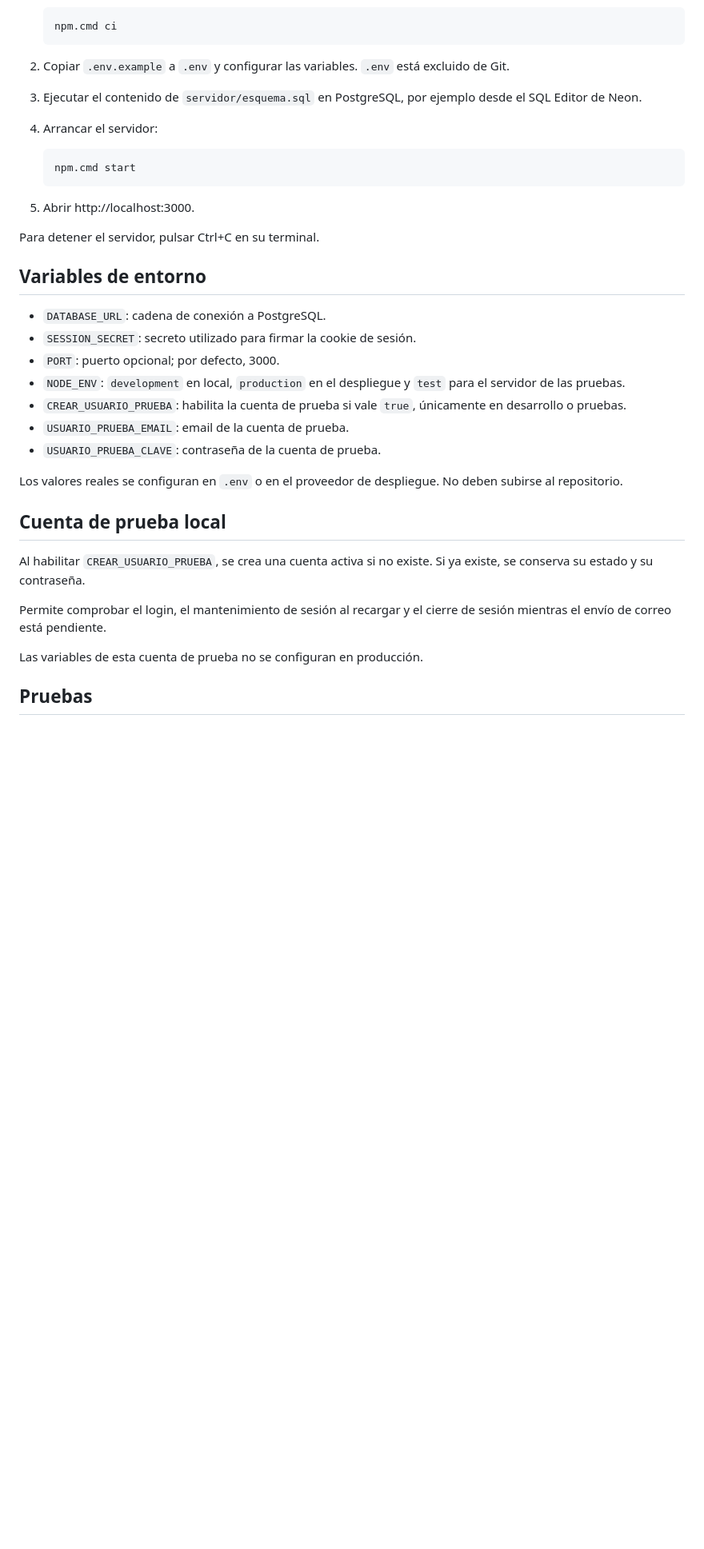
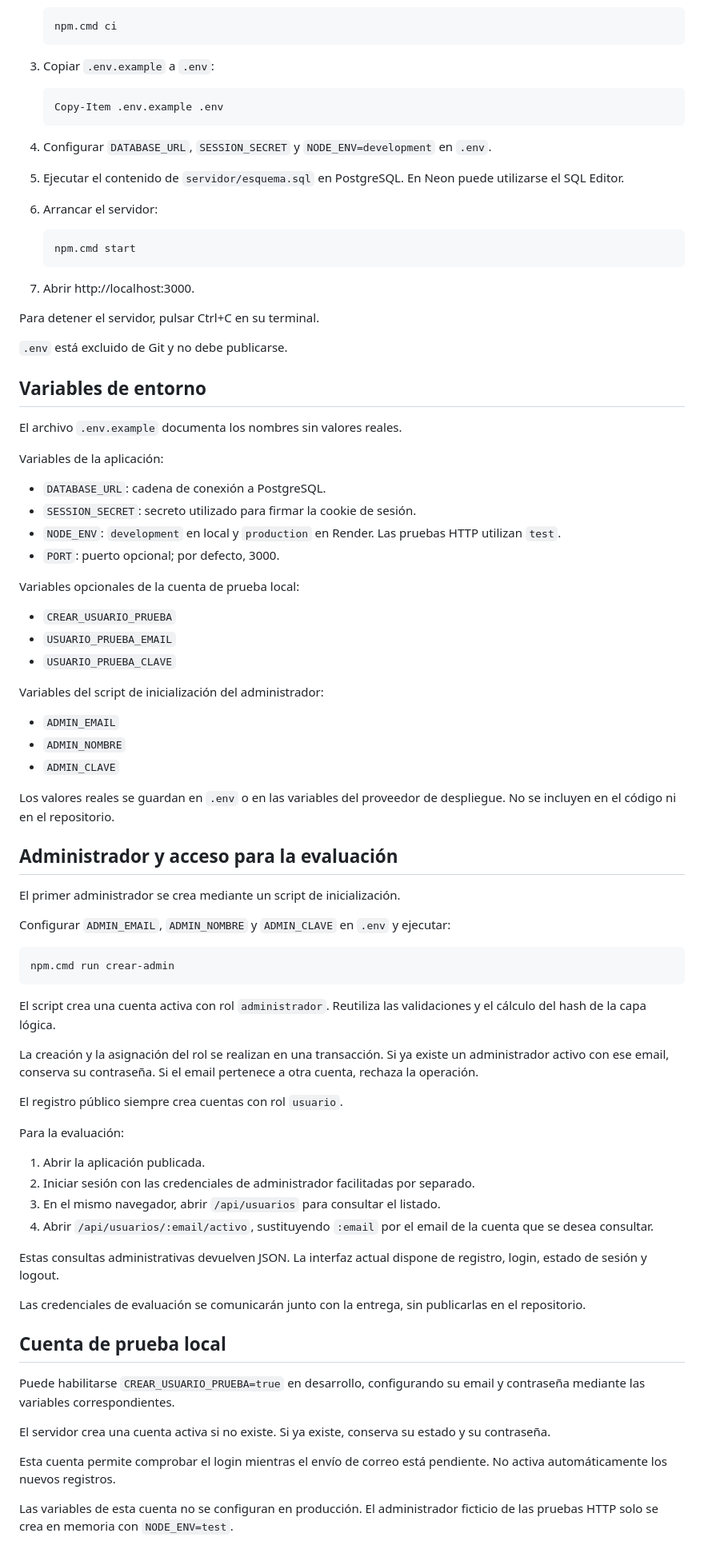
Before and after one commit to martatoscaperez/Procesos_MartaTosca, a Markdown page: README.md, the part around one of its changes. Shown at 80% size. Drawn GitHub-style; blank space fills up the shorter version.

````diff
--- a/README.md
+++ b/README.md
@@ -54,46 +97,104 @@ Requiere Node.js 24, npm y una base de datos PostgreSQL.
    npm.cmd ci
    ```
 
-2. Copiar `.env.example` a `.env` y configurar las variables.
-   `.env` está excluido de Git.
+3. Copiar `.env.example` a `.env`:
 
-3. Ejecutar el contenido de `servidor/esquema.sql` en PostgreSQL,
-   por ejemplo desde el SQL Editor de Neon.
+   ```powershell
+   Copy-Item .env.example .env
+   ```
 
-4. Arrancar el servidor:
+4. Configurar `DATABASE_URL`, `SESSION_SECRET` y
+   `NODE_ENV=development` en `.env`.
+
+5. Ejecutar el contenido de `servidor/esquema.sql` en PostgreSQL.
+   En Neon puede utilizarse el SQL Editor.
+
+6. Arrancar el servidor:
 
    ```powershell
    npm.cmd start
    ```
 
-5. Abrir http://localhost:3000.
+7. Abrir http://localhost:3000.
 
 Para detener el servidor, pulsar Ctrl+C en su terminal.
 
+`.env` está excluido de Git y no debe publicarse.
+
 ## Variables de entorno
+
+El archivo `.env.example` documenta los nombres sin valores reales.
+
+Variables de la aplicación:
 
 - `DATABASE_URL`: cadena de conexión a PostgreSQL.
 - `SESSION_SECRET`: secreto utilizado para firmar la cookie de sesión.
+- `NODE_ENV`: `development` en local y `production` en Render.
+  Las pruebas HTTP utilizan `test`.
 - `PORT`: puerto opcional; por defecto, 3000.
-- `NODE_ENV`: `development` en local, `production` en el despliegue
-  y `test` para el servidor de las pruebas.
-- `CREAR_USUARIO_PRUEBA`: habilita la cuenta de prueba si vale `true`,
-  únicamente en desarrollo o pruebas.
-- `USUARIO_PRUEBA_EMAIL`: email de la cuenta de prueba.
-- `USUARIO_PRUEBA_CLAVE`: contraseña de la cuenta de prueba.
 
-Los valores reales se configuran en `.env` o en el proveedor de despliegue.
-No deben subirse al repositorio.
+Variables opcionales de la cuenta de prueba local:
+
+- `CREAR_USUARIO_PRUEBA`
+- `USUARIO_PRUEBA_EMAIL`
+- `USUARIO_PRUEBA_CLAVE`
+
+Variables del script de inicialización del administrador:
+
+- `ADMIN_EMAIL`
+- `ADMIN_NOMBRE`
+- `ADMIN_CLAVE`
+
+Los valores reales se guardan en `.env` o en las variables del proveedor
+de despliegue. No se incluyen en el código ni en el repositorio.
+
+## Administrador y acceso para la evaluación
+
+El primer administrador se crea mediante un script de inicialización.
+
+Configurar `ADMIN_EMAIL`, `ADMIN_NOMBRE` y `ADMIN_CLAVE` en `.env`
+y ejecutar:
+
+```powershell
+npm.cmd run crear-admin
+```
+
+El script crea una cuenta activa con rol `administrador`.
+Reutiliza las validaciones y el cálculo del hash de la capa lógica.
+
+La creación y la asignación del rol se realizan en una transacción.
+Si ya existe un administrador activo con ese email, conserva su contraseña.
+Si el email pertenece a otra cuenta, rechaza la operación.
+
+El registro público siempre crea cuentas con rol `usuario`.
+
+Para la evaluación:
+
+1. Abrir la aplicación publicada.
+2. Iniciar sesión con las credenciales de administrador facilitadas
+   por separado.
+3. En el mismo navegador, abrir `/api/usuarios` para consultar el listado.
+4. Abrir `/api/usuarios/:email/activo`, sustituyendo `:email` por el
+   email de la cuenta que se desea consultar.
+
+Estas consultas administrativas devuelven JSON.
+La interfaz actual dispone de registro, login, estado de sesión y logout.
+
+Las credenciales de evaluación se comunicarán junto con la entrega,
+sin publicarlas en el repositorio.
 
 ## Cuenta de prueba local
 
-Al habilitar `CREAR_USUARIO_PRUEBA`, se crea una cuenta activa si no existe.
-Si ya existe, se conserva su estado y su contraseña.
+Puede habilitarse `CREAR_USUARIO_PRUEBA=true` en desarrollo, configurando
+su email y contraseña mediante las variables correspondientes.
 
-Permite comprobar el login, el mantenimiento de sesión al recargar
-y el cierre de sesión mientras el envío de correo está pendiente.
+El servidor crea una cuenta activa si no existe.
+Si ya existe, conserva su estado y su contraseña.
 
-Las variables de esta cuenta de prueba no se configuran en producción.
+Esta cuenta permite comprobar el login mientras el envío de correo
+está pendiente. No activa automáticamente los nuevos registros.
 
-## Pruebas
+Las variables de esta cuenta no se configuran en producción.
+El administrador ficticio de las pruebas HTTP solo se crea en memoria
+con `NODE_ENV=test`.
 
````
Also changed, not shown: other parts of README.md (+180 -92 lines).
